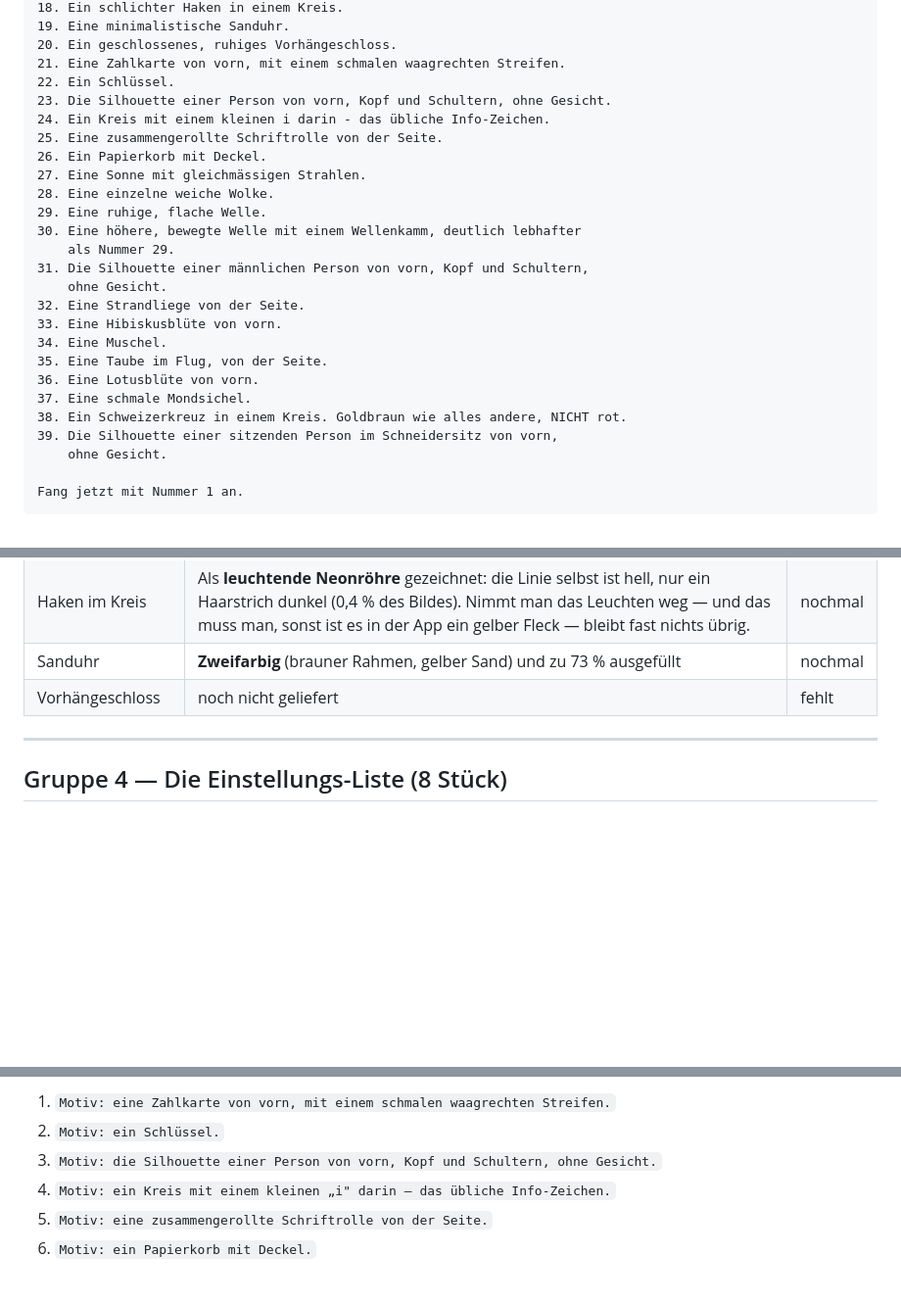
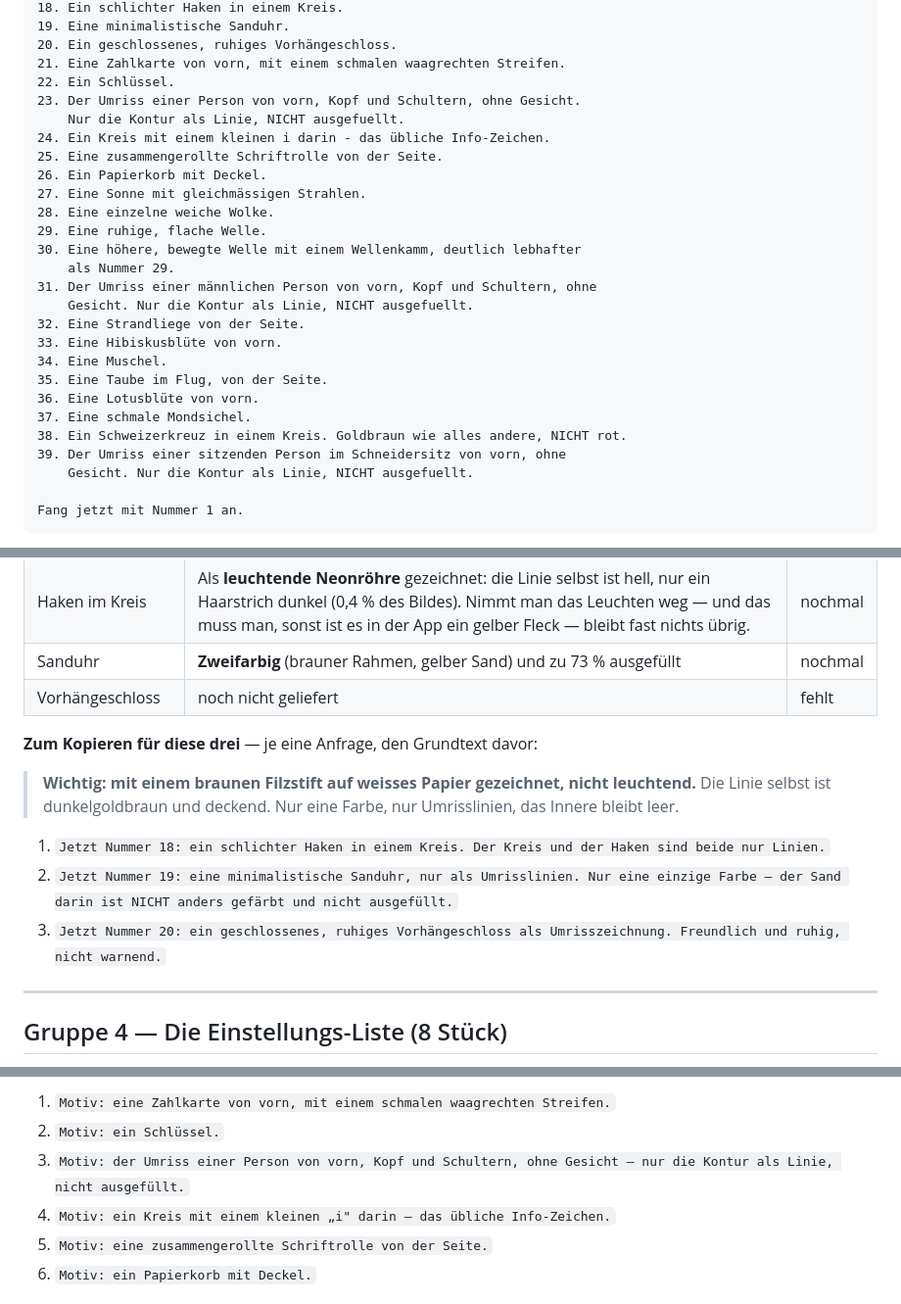
Before and after one commit to burton58/MyMeditationIsland, a Markdown page: Icon-Prompts.md, 3 parts joined by grey strips. Shown at 98% size. Rendered like a GitHub page; blank space fills up the shorter version.

````diff
--- a/Icon-Prompts.md
+++ b/Icon-Prompts.md
@@ -132,7 +190,8 @@ DIE 39 MOTIVE:
 20. Ein geschlossenes, ruhiges Vorhängeschloss.
 21. Eine Zahlkarte von vorn, mit einem schmalen waagrechten Streifen.
 22. Ein Schlüssel.
-23. Die Silhouette einer Person von vorn, Kopf und Schultern, ohne Gesicht.
+23. Der Umriss einer Person von vorn, Kopf und Schultern, ohne Gesicht.
+    Nur die Kontur als Linie, NICHT ausgefuellt.
 24. Ein Kreis mit einem kleinen i darin - das übliche Info-Zeichen.
 25. Eine zusammengerollte Schriftrolle von der Seite.
 26. Ein Papierkorb mit Deckel.
@@ -141,8 +200,8 @@ DIE 39 MOTIVE:
 29. Eine ruhige, flache Welle.
 30. Eine höhere, bewegte Welle mit einem Wellenkamm, deutlich lebhafter
     als Nummer 29.
-31. Die Silhouette einer männlichen Person von vorn, Kopf und Schultern,
-    ohne Gesicht.
+31. Der Umriss einer männlichen Person von vorn, Kopf und Schultern, ohne
+    Gesicht. Nur die Kontur als Linie, NICHT ausgefuellt.
 32. Eine Strandliege von der Seite.
 33. Eine Hibiskusblüte von vorn.
 34. Eine Muschel.
@@ -150,8 +209,8 @@ DIE 39 MOTIVE:
 36. Eine Lotusblüte von vorn.
 37. Eine schmale Mondsichel.
 38. Ein Schweizerkreuz in einem Kreis. Goldbraun wie alles andere, NICHT rot.
-39. Die Silhouette einer sitzenden Person im Schneidersitz von vorn,
-    ohne Gesicht.
+39. Der Umriss einer sitzenden Person im Schneidersitz von vorn, ohne
+    Gesicht. Nur die Kontur als Linie, NICHT ausgefuellt.
 
 Fang jetzt mit Nummer 1 an.
 ```
@@ -330,6 +389,16 @@ warnend, nicht alarmierend."
 | Sanduhr | **Zweifarbig** (brauner Rahmen, gelber Sand) und zu 73 % ausgefüllt | nochmal |
 | Vorhängeschloss | noch nicht geliefert | fehlt |
 
+**Zum Kopieren für diese drei** — je eine Anfrage, den Grundtext davor:
+
+> **Wichtig: mit einem braunen Filzstift auf weisses Papier gezeichnet, nicht
+> leuchtend.** Die Linie selbst ist dunkelgoldbraun und deckend. Nur eine
+> Farbe, nur Umrisslinien, das Innere bleibt leer.
+
+1. `Jetzt Nummer 18: ein schlichter Haken in einem Kreis. Der Kreis und der Haken sind beide nur Linien.`
+2. `Jetzt Nummer 19: eine minimalistische Sanduhr, nur als Umrisslinien. Nur eine einzige Farbe — der Sand darin ist NICHT anders gefärbt und nicht ausgefüllt.`
+3. `Jetzt Nummer 20: ein geschlossenes, ruhiges Vorhängeschloss als Umrisszeichnung. Freundlich und ruhig, nicht warnend.`
+
 ---
 
 ## Gruppe 4 — Die Einstellungs-Liste (8 Stück)
@@ -353,7 +422,7 @@ darf nicht um Aufmerksamkeit kämpfen."
 
 1. `Motiv: eine Zahlkarte von vorn, mit einem schmalen waagrechten Streifen.`
 2. `Motiv: ein Schlüssel.`
-3. `Motiv: die Silhouette einer Person von vorn, Kopf und Schultern, ohne Gesicht.`
+3. `Motiv: der Umriss einer Person von vorn, Kopf und Schultern, ohne Gesicht — nur die Kontur als Linie, nicht ausgefüllt.`
 4. `Motiv: ein Kreis mit einem kleinen „i" darin — das übliche Info-Zeichen.`
 5. `Motiv: eine zusammengerollte Schriftrolle von der Seite.`
 6. `Motiv: ein Papierkorb mit Deckel.`
````
Also changed, not shown: other parts of Icon-Prompts.md (+60 -2 lines).
